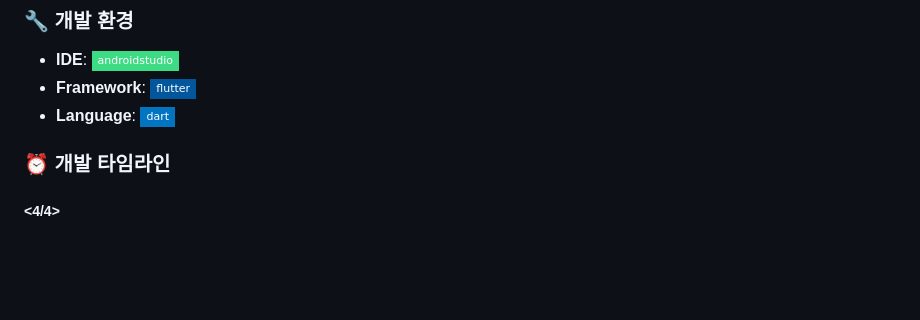
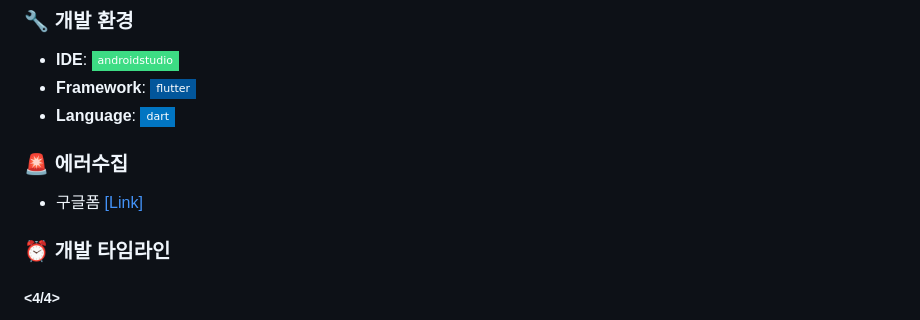
Before and after one commit to ReturnRudi/Dubeogi, a Markdown page: README.md, the part around the change. GitHub-like rendering; badges without logos; blank space fills up the shorter version.

```diff
--- a/README.md
+++ b/README.md
@@ -20,6 +20,9 @@
 - **IDE**: <img src="https://img.shields.io/badge/androidstudio-3DDC84?style=flat-square&logo=androidstudio&logoColor=white" />
 - **Framework**: <img src="https://img.shields.io/badge/flutter-02569B?style=flat-square&logo=flutter&logoColor=white" />
 - **Language**: <img src="https://img.shields.io/badge/dart-0175C2?style=flat-square&logo=dart&logoColor=white" />
+
+### 🚨 에러수집
+- 구글폼 [[Link]](https://forms.gle/QyyDc98YARxDLh9L7)<br>
 
 ### ⏰ 개발 타임라인
 ##### <4/4>
```
